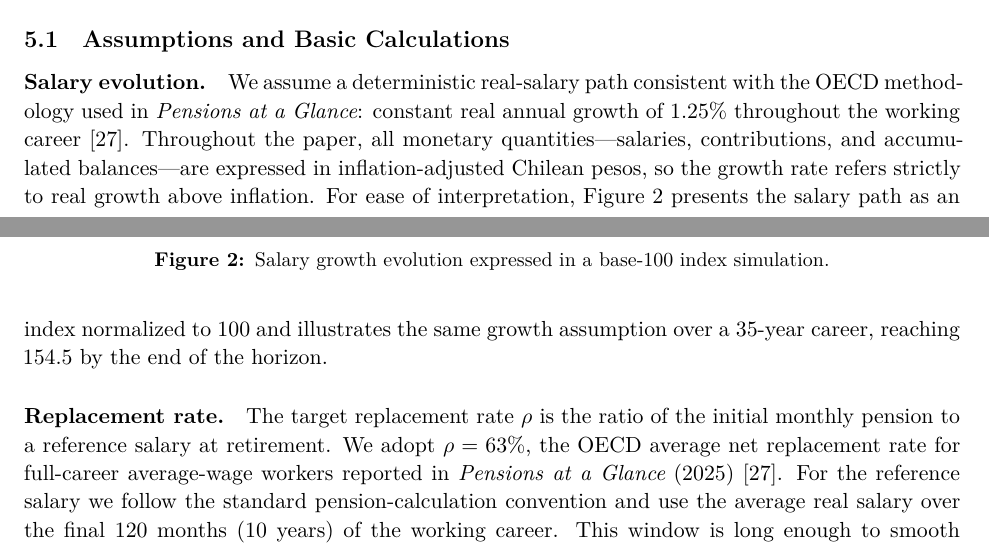
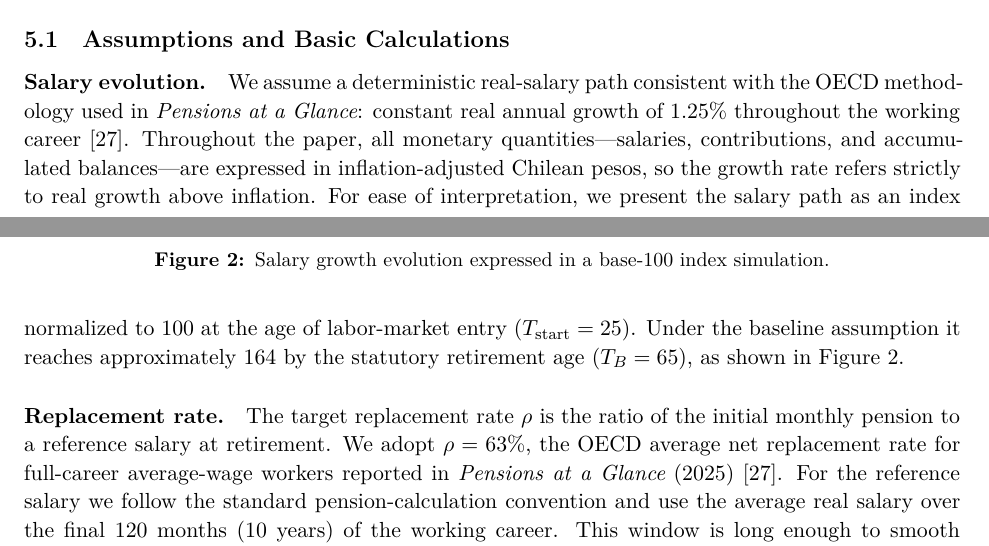
Before and after one commit to fintual-oss/fintual-clapes, a LaTeX document (paper/main.tex): two parts of pages 7 and 8 of 22, joined at a grey line, cut so that both start at the same text. Compiled offline with XeLaTeX.

Commit message:
fix(paper): correct salary path to 40-year career at 1.25%
The previous salary_path.png had a 35-year x-axis ending at 154.5,
which contradicted the 40-year working horizon used throughout the
model (Tstart=25, TB=65, N=480 months). Replace with the figure
shared by Fernando showing 1.25% real growth over 40 years reaching
164.4, and update main.tex:219 to match.

Co-Authored-By: Claude Opus 4.7 (1M context) <noreply@anthropic.com>

```diff
--- a/paper/main.tex
+++ b/paper/main.tex
@@ -216,7 +216,7 @@ The application proceeds in three stages. First, we calibrate the required retur
 \subsection{Assumptions and Basic Calculations}
 
 \paragraph{Salary evolution.}
-We assume a deterministic real-salary path consistent with the OECD methodology used in \emph{Pensions at a Glance}: constant real annual growth of 1.25\% throughout the working career \cite{oecd2025}. Throughout the paper, all monetary quantities---salaries, contributions, and accumulated balances---are expressed in inflation-adjusted Chilean pesos, so the growth rate refers strictly to real growth above inflation. For ease of interpretation, Figure~\ref{fig:salary-path} presents the salary path as an index normalized to 100 and illustrates the same growth assumption over a 35-year career, reaching 154.5 by the end of the horizon.
+We assume a deterministic real-salary path consistent with the OECD methodology used in \emph{Pensions at a Glance}: constant real annual growth of 1.25\% throughout the working career \cite{oecd2025}. Throughout the paper, all monetary quantities---salaries, contributions, and accumulated balances---are expressed in inflation-adjusted Chilean pesos, so the growth rate refers strictly to real growth above inflation. For ease of interpretation, we present the salary path as an index normalized to 100 at the age of labor-market entry ($\Tstart=25$). Under the baseline assumption it reaches approximately 164 by the statutory retirement age ($\TB=65$), as shown in Figure~\ref{fig:salary-path}.
 
 \begin{figure}[t]
   \centering
```
Also changed, not shown: paper/figures/salary_path.png, paper/main.pdf.
